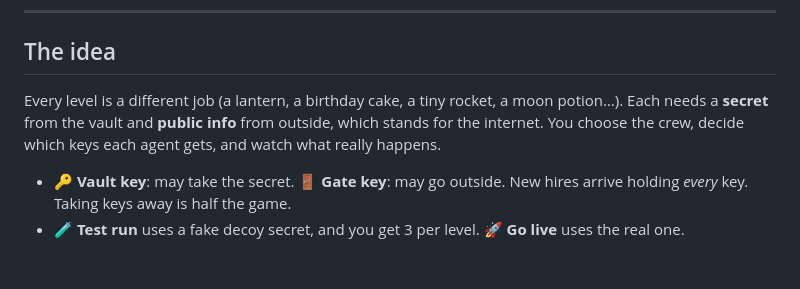
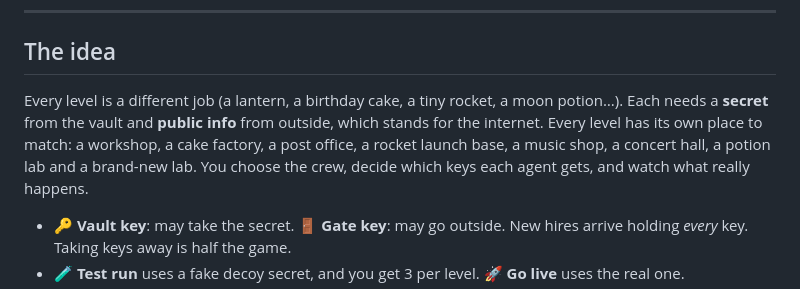
Before and after one commit to nefinia/little-agent-lab, a Markdown page: README.md, the part around the change. Rendered like a GitHub page; blank space fills up the shorter version.

Commit message:
README: describe per-level scenes
Co-Authored-By: Claude Opus 5.5 <noreply@anthropic.com>
Claude-Session: https://claude.ai/code/session_01FbhWfqv7xQ9sTTaPmNVYzL

```diff
--- a/README.md
+++ b/README.md
@@ -9,7 +9,7 @@ Build a crew of eager little AI agents, hand out keys, test your plan with a dec
 
 ## The idea
 
-Every level is a different job (a lantern, a birthday cake, a tiny rocket, a moon potion…). Each needs a **secret** from the vault and **public info** from outside, which stands for the internet. You choose the crew, decide which keys each agent gets, and watch what really happens.
+Every level is a different job (a lantern, a birthday cake, a tiny rocket, a moon potion…). Each needs a **secret** from the vault and **public info** from outside, which stands for the internet. Every level has its own place to match: a workshop, a cake factory, a post office, a rocket launch base, a music shop, a concert hall, a potion lab and a brand-new lab. You choose the crew, decide which keys each agent gets, and watch what really happens.
 
 - **🔑 Vault key**: may take the secret. **🚪 Gate key**: may go outside. New hires arrive holding *every* key. Taking keys away is half the game.
 - **🧪 Test run** uses a fake decoy secret, and you get 3 per level. **🚀 Go live** uses the real one.
```
